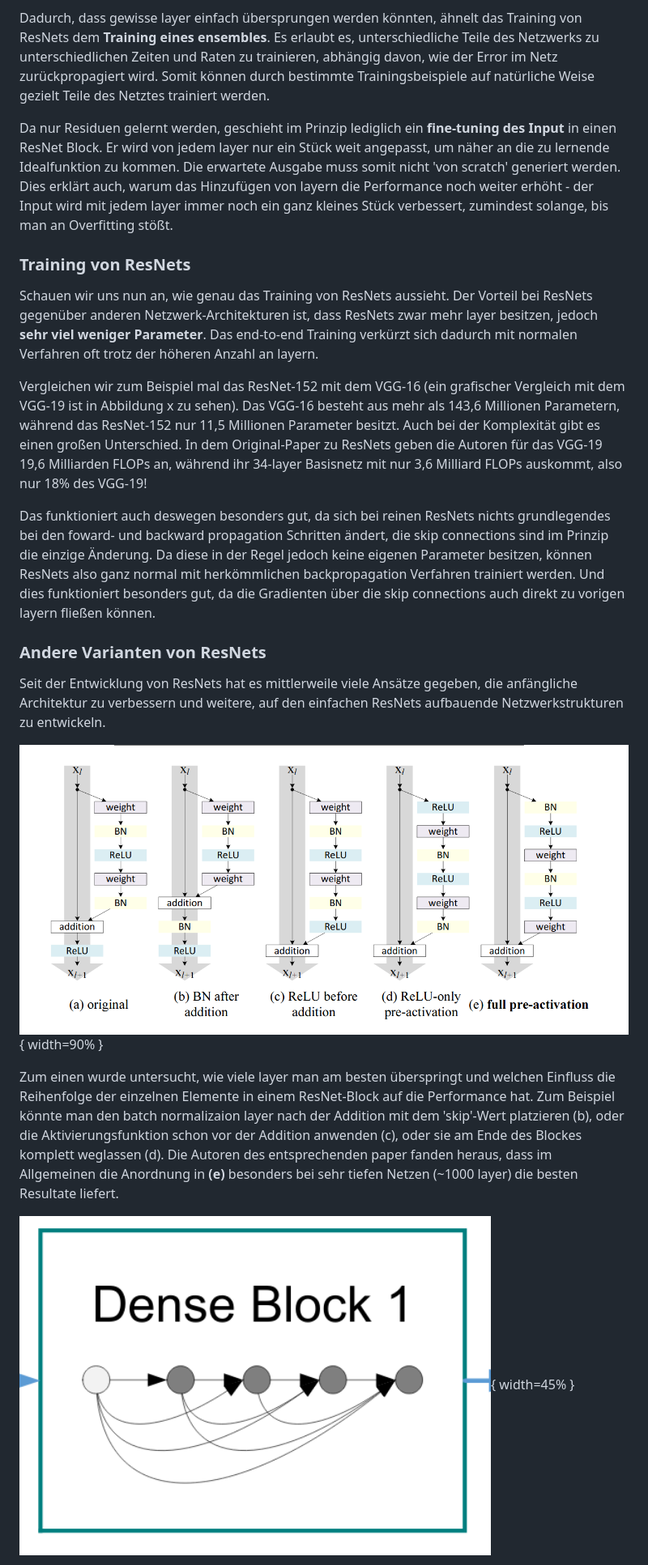
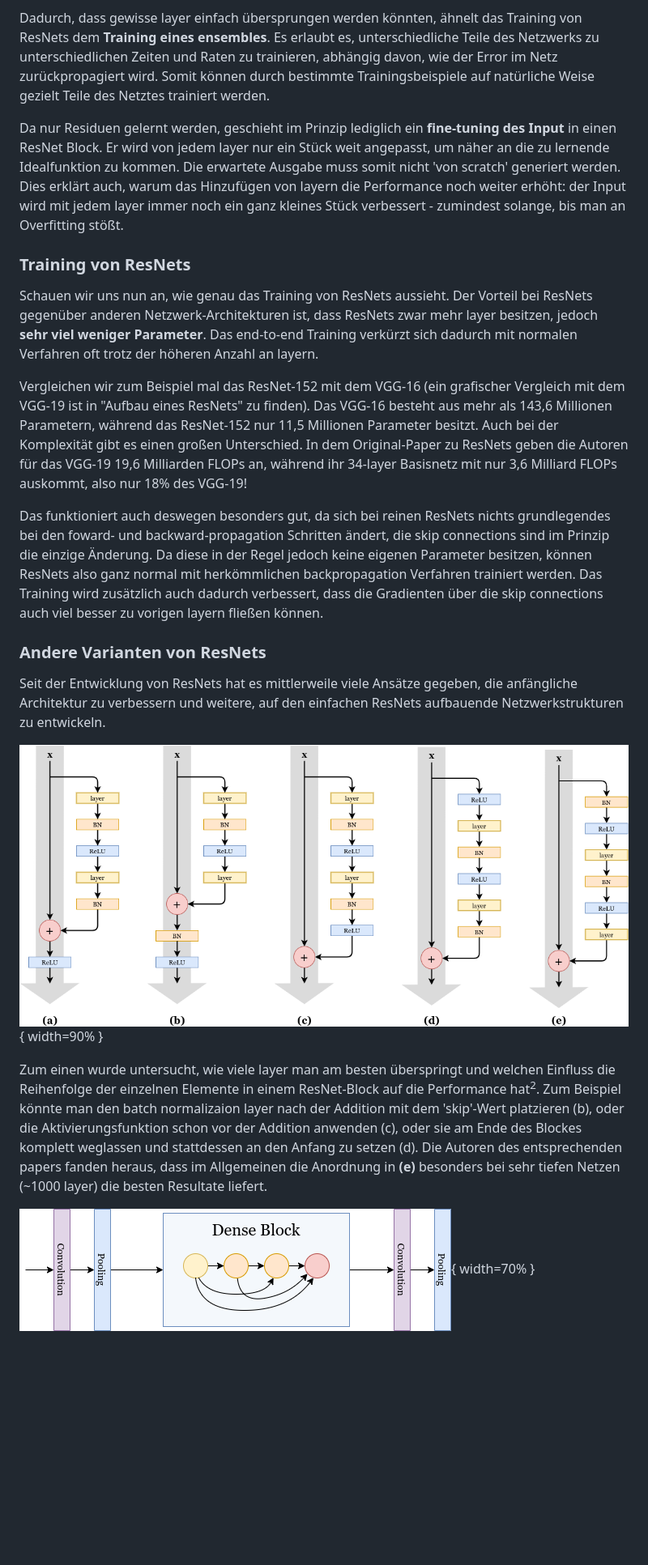
Before and after one commit to alexkowsik/deep-learning-online, a Markdown page: Residual Networks/content.md, the part around one of its changes. Shown at 81% size. GitHub-like rendering; pictures changed too: images/dense_block.png, images/diff_resnetblocks.png; blank space fills up the shorter version.

Commit message:
Fine tuning of the content

```diff
--- a/Residual Networks/content.md
+++ b/Residual Networks/content.md
@@ -155,15 +155,15 @@ Zum einen sind die guten Performances von ResNets auf den Umstand zurückzuführ
 
 Dadurch, dass gewisse layer einfach übersprungen werden könnten, ähnelt das Training von ResNets dem **Training eines ensembles**. Es erlaubt es, unterschiedliche Teile des Netzwerks zu unterschiedlichen Zeiten und Raten zu trainieren, abhängig davon, wie der Error im Netz zurückpropagiert wird. Somit können durch bestimmte Trainingsbeispiele auf natürliche Weise gezielt Teile des Netztes trainiert werden.
 
-Da nur Residuen gelernt werden, geschieht im Prinzip lediglich ein **fine-tuning des Input** in einen ResNet Block. Er wird von jedem layer nur ein Stück weit angepasst, um näher an die zu lernende Idealfunktion zu kommen. Die erwartete Ausgabe muss somit nicht 'von scratch' generiert werden. Dies erklärt auch, warum das Hinzufügen von layern die Performance noch weiter erhöht - der Input wird mit jedem layer immer noch ein ganz kleines Stück verbessert, zumindest solange, bis man an Overfitting stößt.
+Da nur Residuen gelernt werden, geschieht im Prinzip lediglich ein **fine-tuning des Input** in einen ResNet Block. Er wird von jedem layer nur ein Stück weit angepasst, um näher an die zu lernende Idealfunktion zu kommen. Die erwartete Ausgabe muss somit nicht 'von scratch' generiert werden. Dies erklärt auch, warum das Hinzufügen von layern die Performance noch weiter erhöht: der Input wird mit jedem layer immer noch ein ganz kleines Stück verbessert - zumindest solange, bis man an Overfitting stößt.
 
 ### Training von ResNets
 
 Schauen wir uns nun an, wie genau das Training von ResNets aussieht. Der Vorteil bei ResNets gegenüber anderen Netzwerk-Architekturen ist, dass ResNets zwar mehr layer besitzen, jedoch **sehr viel weniger Parameter**. Das end-to-end Training verkürzt sich dadurch mit normalen Verfahren oft trotz der höheren Anzahl an layern.
 
-Vergleichen wir zum Beispiel mal das ResNet-152 mit dem VGG-16 (ein grafischer Vergleich mit dem VGG-19 ist in Abbildung x zu sehen). Das VGG-16 besteht aus mehr als 143,6 Millionen Parametern, während das ResNet-152 nur 11,5 Millionen Parameter besitzt. Auch bei der Komplexität gibt es einen großen Unterschied. In dem Original-Paper zu ResNets geben die Autoren für das VGG-19 19,6 Milliarden FLOPs an, während ihr 34-layer Basisnetz mit nur 3,6 Milliard FLOPs auskommt, also nur 18% des VGG-19!
+Vergleichen wir zum Beispiel mal das ResNet-152 mit dem VGG-16 (ein grafischer Vergleich mit dem VGG-19 ist in "Aufbau eines ResNets" zu finden). Das VGG-16 besteht aus mehr als 143,6 Millionen Parametern, während das ResNet-152 nur 11,5 Millionen Parameter besitzt. Auch bei der Komplexität gibt es einen großen Unterschied. In dem Original-Paper zu ResNets geben die Autoren für das VGG-19 19,6 Milliarden FLOPs an, während ihr 34-layer Basisnetz mit nur 3,6 Milliard FLOPs auskommt, also nur 18% des VGG-19!
 
-Das funktioniert auch deswegen besonders gut, da sich bei reinen ResNets nichts grundlegendes bei den foward- und backward propagation Schritten ändert, die skip connections sind im Prinzip die einzige Änderung. Da diese in der Regel jedoch keine eigenen Parameter besitzen, können ResNets also ganz normal mit herkömmlichen backpropagation Verfahren trainiert werden. Und dies funktioniert besonders gut, da die Gradienten über die skip connections auch direkt zu vorigen layern fließen können.
+Das funktioniert auch deswegen besonders gut, da sich bei reinen ResNets nichts grundlegendes bei den foward- und backward-propagation Schritten ändert, die skip connections sind im Prinzip die einzige Änderung. Da diese in der Regel jedoch keine eigenen Parameter besitzen, <span class="mark">können ResNets also ganz normal mit herkömmlichen backpropagation Verfahren trainiert werden.</span> Das Training wird zusätzlich auch dadurch verbessert, dass die Gradienten über die skip connections auch viel besser zu vorigen layern fließen können.
 
 ### Andere Varianten von ResNets
 
@@ -173,5 +173,5 @@ Seit der Entwicklung von ResNets hat es mittlerweile viele Ansätze gegeben, die
 
-Zum einen wurde untersucht, wie viele layer man am besten überspringt und welchen Einfluss die Reihenfolge der einzelnen Elemente in einem ResNet-Block auf die Performance hat. Zum Beispiel könnte man den batch normalizaion layer nach der Addition mit dem 'skip'-Wert platzieren (b), oder die Aktivierungsfunktion schon vor der Addition anwenden (c), oder sie am Ende des Blockes komplett weglassen (d). Die Autoren des entsprechenden paper fanden heraus, dass im Allgemeinen die Anordnung in **(e)** besonders bei sehr tiefen Netzen (~1000 layer) die besten Resultate liefert.
+Zum einen wurde untersucht, wie viele layer man am besten überspringt und welchen Einfluss die Reihenfolge der einzelnen Elemente in einem ResNet-Block auf die Performance hat<sup>2</sup>. Zum Beispiel könnte man den batch normalizaion layer nach der Addition mit dem 'skip'-Wert platzieren (b), oder die Aktivierungsfunktion schon vor der Addition anwenden (c), oder sie am Ende des Blockes komplett weglassen und stattdessen an den Anfang zu setzen (d). Die Autoren des entsprechenden papers fanden heraus, dass im Allgemeinen die Anordnung in **(e)** besonders bei sehr tiefen Netzen (~1000 layer) die besten Resultate liefert.
 
-![DenseBlock](../images/dense_block.png){ width=45% }
+![Aufbau eines DenseBlocks](../images/dense_block.png){ width=70% }
 
```
Also changed, not shown: other parts of Residual Networks/content.md (+44 -44 lines), images/3x3.png, images/imagenet_competition.png, images/vgg_resnets.png, 8 other files.
